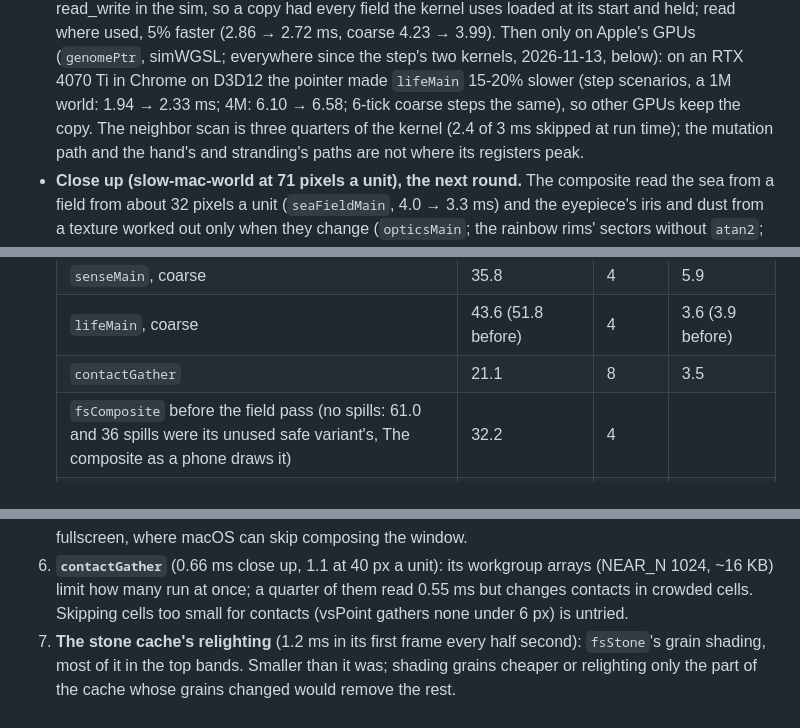
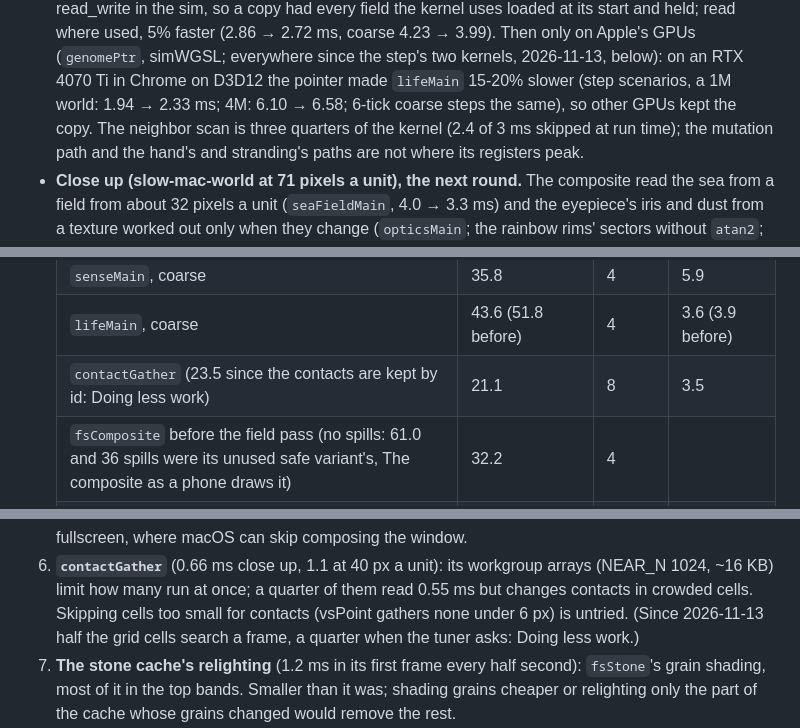
Before and after one commit to thallada/tidemote, a Markdown page: docs/performance.md, 3 parts joined by grey strips. Drawn GitHub-style.

```diff
--- a/docs/performance.md
+++ b/docs/performance.md
@@ -122,7 +122,7 @@ under plain node), on a 78k world (`slow-mac-world.tidemote`, 32k living) in a 1
   sim, so a copy had every field the kernel uses loaded at its start and held; read where used, 5% faster (2.86 →
   2.72 ms, coarse 4.23 → 3.99). Then only on Apple's GPUs (`genomePtr`, simWGSL; everywhere since the step's two kernels, 2026-11-13, below): on an RTX 4070 Ti in Chrome on D3D12
   the pointer made `lifeMain` 15-20% slower (step scenarios, a 1M world: 1.94 → 2.33 ms; 4M: 6.10 → 6.58; 6-tick
-  coarse steps the same), so other GPUs keep the copy. The neighbor scan is three quarters of the kernel (2.4 of 3 ms
+  coarse steps the same), so other GPUs kept the copy. The neighbor scan is three quarters of the kernel (2.4 of 3 ms
   skipped at run time); the mutation path and the hand's and stranding's paths are not where its registers peak.
 - **Close up (slow-mac-world at 71 pixels a unit), the next round.** The composite read the sea from a field from
   about 32 pixels a unit (`seaFieldMain`, 4.0 → 3.3 ms) and the eyepiece's iris and dust from a texture worked out only
@@ -549,7 +549,7 @@ slower. How it was found (`bench.mjs --android`, `kind: step`, the sim module pa
   | `lifeMain` | 43.9 (46.6 before the next entry) | 4 | 3.2 |
   | `senseMain`, coarse | 35.8 | 4 | 5.9 |
   | `lifeMain`, coarse | 43.6 (51.8 before) | 4 | 3.6 (3.9 before) |
-  | `contactGather` | 21.1 | 8 | 3.5 |
+  | `contactGather` (23.5 since the contacts are kept by id: Doing less work) | 21.1 | 8 | 3.5 |
   | `fsComposite` before the field pass (no spills: 61.0 and 36 spills were its unused safe variant's, The composite as a phone draws it) | 32.2 | 4 | |
   | `fsComposite`, `LEAN`, before the field pass | 16.0 | 12 | 4.9 |
   | `fsPointLive` | 30.8 | 6 | 4.6 at 150 px |
@@ -964,7 +969,8 @@ take two steps to keep time (main.js's clock), so a world just past the budget s
    macOS can skip composing the window.
 6. **`contactGather`** (0.66 ms close up, 1.1 at 40 px a unit): its workgroup arrays (NEAR_N 1024, ~16 KB) limit
    how many run at once; a quarter of them read 0.55 ms but changes contacts in crowded cells. Skipping cells too
-   small for contacts (vsPoint gathers none under 6 px) is untried.
+   small for contacts (vsPoint gathers none under 6 px) is untried. (Since 2026-11-13 half the grid cells search a
+   frame, a quarter when the tuner asks: Doing less work.)
 7. **The stone cache's relighting** (1.2 ms in its first frame every half second): `fsStone`'s grain shading, most
    of it in the top bands. Smaller than it was; shading grains cheaper or relighting only the part of the cache whose
    grains changed would remove the rest.
```
Also changed, not shown: other parts of docs/performance.md (+12 -5 lines), docs/look.md (+9 -9 lines), tools/adreno/README.md (+3 -1 lines).
